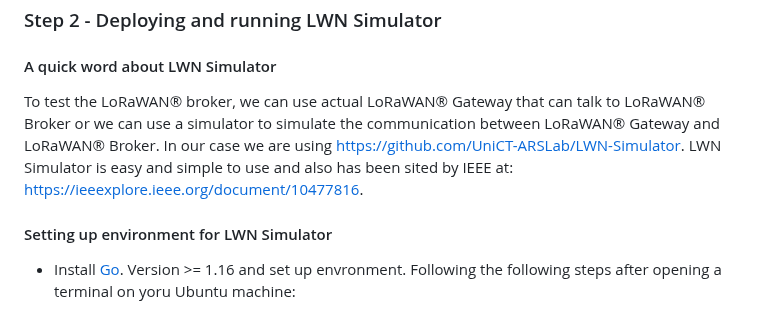
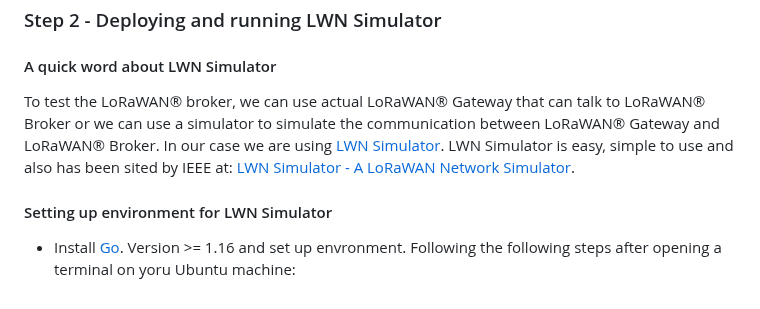
Before and after one commit to Azure/arc_jumpstart_drops, a Markdown page: sample_app/lorawan_aio/_index.md, the part around the change. Drawn GitHub-style.

Commit message:
A quick word update.

```diff
--- a/sample_app/lorawan_aio/_index.md
+++ b/sample_app/lorawan_aio/_index.md
@@ -204,7 +204,7 @@ az iot ops init --subscription $SUBSCRIPTION_ID -g $RESOURCE_GROUP --cluster $CL
 
 #### A quick word about LWN Simulator
 
-To test the LoRaWAN® broker, we can use actual LoRaWAN® Gateway that can talk to LoRaWAN® Broker or we can use a simulator to simulate the communication between LoRaWAN® Gateway and LoRaWAN® Broker. In our case we are using <https://github.com/UniCT-ARSLab/LWN-Simulator>.  LWN Simulator is easy and simple to use and also has been sited by IEEE at: <https://ieeexplore.ieee.org/document/10477816>.
+To test the LoRaWAN® broker, we can use actual LoRaWAN® Gateway that can talk to LoRaWAN® Broker or we can use a simulator to simulate the communication between LoRaWAN® Gateway and LoRaWAN® Broker. In our case we are using [LWN Simulator](https://github.com/UniCT-ARSLab/LWN-Simulator).  LWN Simulator is easy, simple to use and also has been sited by IEEE at: [LWN Simulator - A LoRaWAN Network Simulator](https://ieeexplore.ieee.org/document/10477816).
 
 #### Setting up environment for LWN Simulator
 
```
